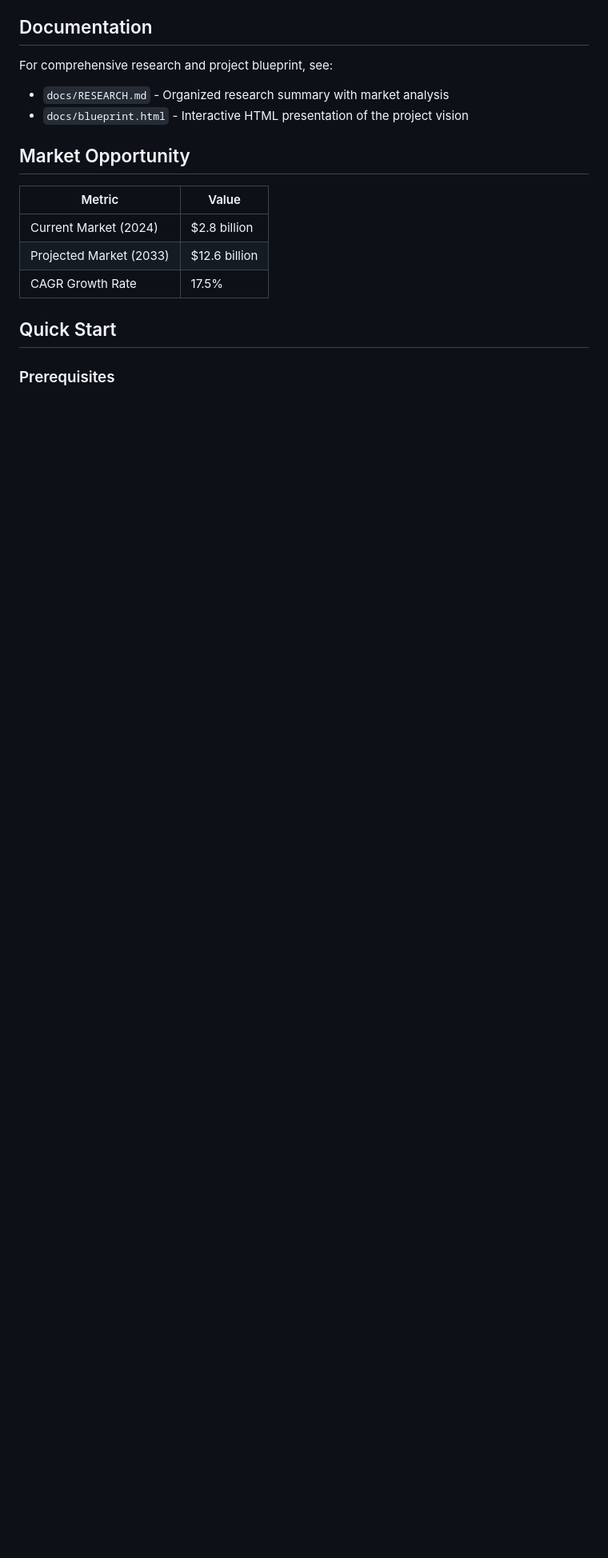
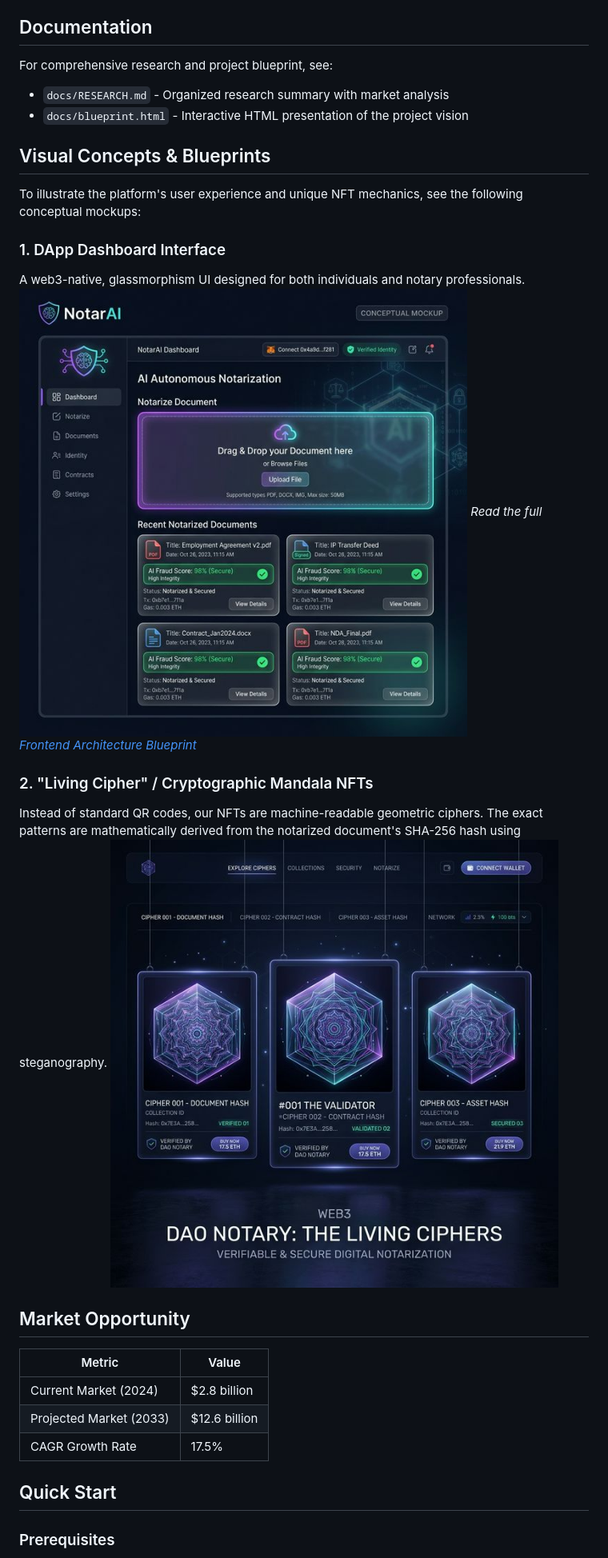
Before and after one commit to redx94/AIAutonomousNotary, a Markdown page: README.md, the part around the change. Shown at 80% size. GitHub-like rendering; blank space fills up the shorter version.

Commit message:
Embed visual concept mockups into main README

```diff
--- a/README.md
+++ b/README.md
@@ -51,6 +51,20 @@ For comprehensive research and project blueprint, see:
 - `docs/RESEARCH.md` - Organized research summary with market analysis
 - `docs/blueprint.html` - Interactive HTML presentation of the project vision
 
+
+## Visual Concepts & Blueprints
+
+To illustrate the platform's user experience and unique NFT mechanics, see the following conceptual mockups:
+
+### 1. DApp Dashboard Interface
+A web3-native, glassmorphism UI designed for both individuals and notary professionals.
+![AI Notary Dashboard Mockup](docs/ainotary_dashboard_mockup.png)
+*Read the full [Frontend Architecture Blueprint](docs/FRONTEND_BLUEPRINT.md)*
+
+### 2. "Living Cipher" / Cryptographic Mandala NFTs
+Instead of standard QR codes, our NFTs are machine-readable geometric ciphers. The exact patterns are mathematically derived from the notarized document's SHA-256 hash using steganography.
+![Living Cipher NFT Concept](docs/ainotary_nft_concept.png)
+
 ## Market Opportunity
 
 | Metric | Value |
```
